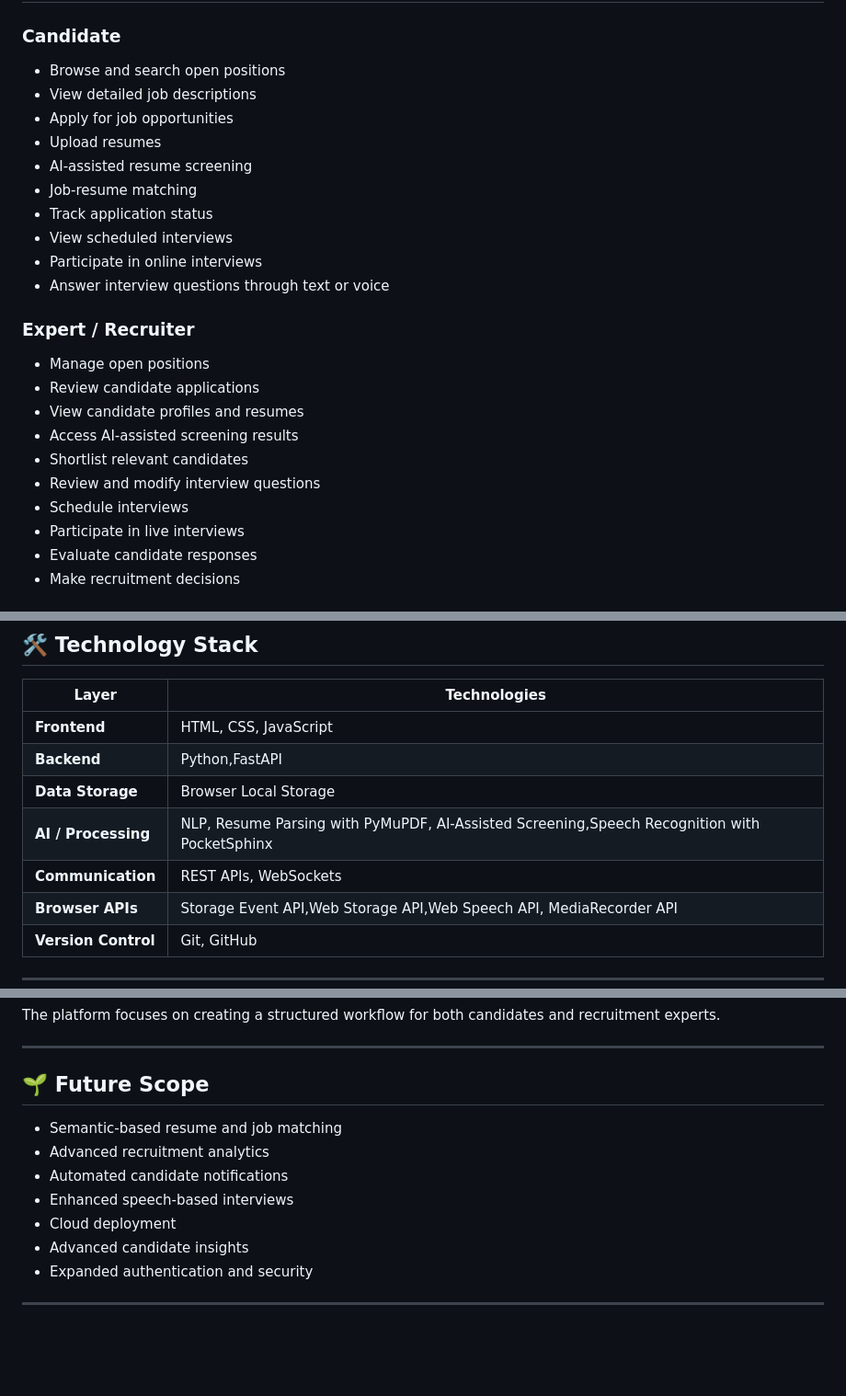
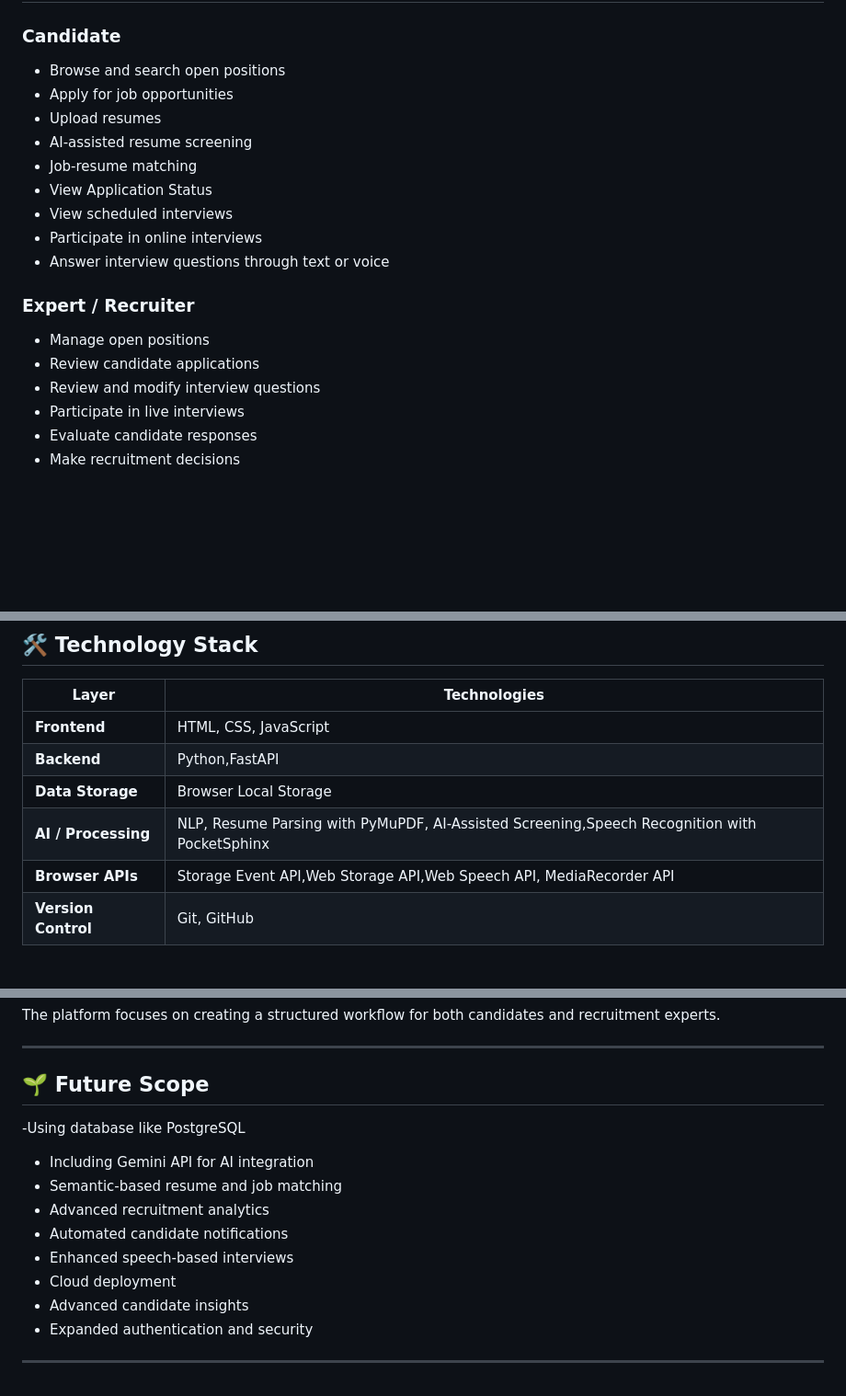
Before and after one commit to divyap-05/Hirely, a Markdown page: README.md, 3 parts joined by grey strips. Shown at 92% size. Rendered like a GitHub page; blank space fills up the shorter version.

Commit message:
Update README.md with future scope

```diff
--- a/README.md
+++ b/README.md
@@ -13,12 +13,11 @@ The platform is designed to support both sides of the recruitment process: **can
 ### Candidate
 
 - Browse and search open positions
-- View detailed job descriptions
 - Apply for job opportunities
 - Upload resumes
 - AI-assisted resume screening
 - Job-resume matching
-- Track application status
+- View Application Status
 - View scheduled interviews
 - Participate in online interviews
 - Answer interview questions through text or voice
@@ -27,11 +26,7 @@ The platform is designed to support both sides of the recruitment process: **can
 
 - Manage open positions
 - Review candidate applications
-- View candidate profiles and resumes
-- Access AI-assisted screening results
-- Shortlist relevant candidates
 - Review and modify interview questions
-- Schedule interviews
 - Participate in live interviews
 - Evaluate candidate responses
 - Make recruitment decisions
@@ -67,7 +62,6 @@ The platform is designed to support both sides of the recruitment process: **can
 | **Backend** | Python,FastAPI|
 | **Data Storage** |Browser Local Storage |
 | **AI / Processing** | NLP, Resume Parsing with PyMuPDF, AI-Assisted Screening,Speech Recognition with PocketSphinx |
-| **Communication** | REST APIs, WebSockets |
 | **Browser APIs** | Storage Event API,Web Storage API,Web Speech API, MediaRecorder API |
 | **Version Control** | Git, GitHub |
 
@@ -143,6 +137,8 @@ The platform focuses on creating a structured workflow for both candidates and r
 
 ## 🌱 Future Scope
 
+-Using database like PostgreSQL
+- Including Gemini API for AI integration
 - Semantic-based resume and job matching
 - Advanced recruitment analytics
 - Automated candidate notifications
@@ -151,4 +147,5 @@ The platform focuses on creating a structured workflow for both candidates and r
 - Advanced candidate insights
 - Expanded authentication and security
 
+
 ---
```
